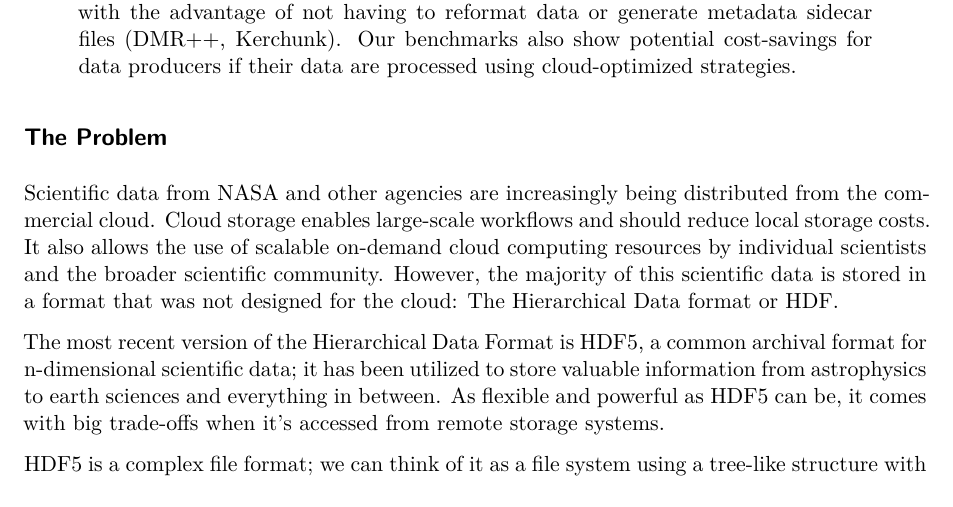
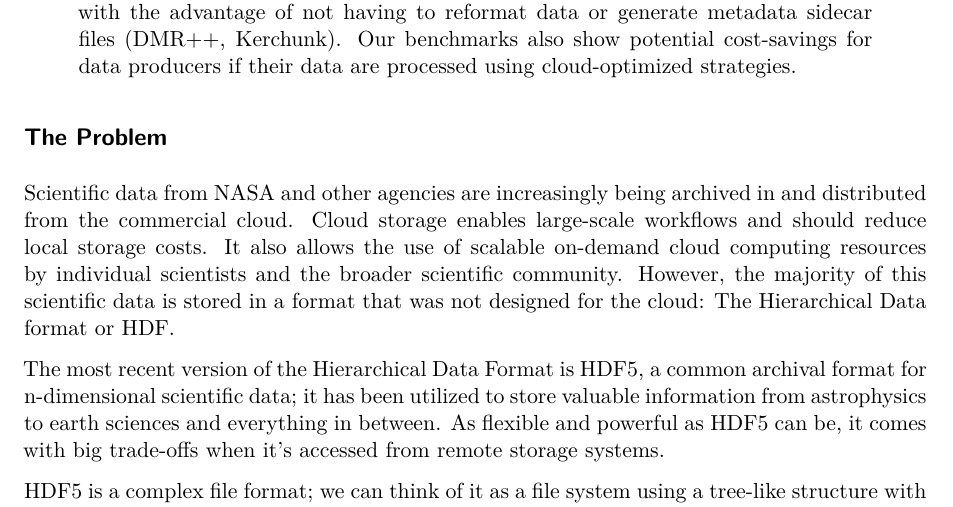
Before and after one commit to nsidc/cloud-optimized-icesat2, a Quarto document (paper.qmd): part of page 1 of 9, cut so that both start at the same text. Rendered offline with R 4.5, knitr and Pandoc in place of Quarto, then LaTeX, with nearby package versions; drawn as R Markdown's standard PDF in place of the format the file asks for.

Commit message:
add "archived in"

```diff
--- a/paper.qmd
+++ b/paper.qmd
@@ -88,7 +88,7 @@ date: last-modified
 
 ## The Problem
 
-Scientific data from NASA and other agencies are increasingly being distributed from the commercial cloud. Cloud storage enables large-scale workflows and should reduce local storage costs. It also allows the use of scalable on-demand cloud computing resources by individual scientists and the broader scientific community. However, the majority of this scientific data is stored in a format that was not designed for the cloud: The Hierarchical Data format or HDF.
+Scientific data from NASA and other agencies are increasingly being archived in and distributed from the commercial cloud. Cloud storage enables large-scale workflows and should reduce local storage costs. It also allows the use of scalable on-demand cloud computing resources by individual scientists and the broader scientific community. However, the majority of this scientific data is stored in a format that was not designed for the cloud: The Hierarchical Data format or HDF.
 
 The most recent version of the Hierarchical Data Format is HDF5, a common archival format for n-dimensional scientific data; it has been utilized to store valuable information from astrophysics to earth sciences and everything in between. As flexible and powerful as HDF5 can be, it comes with big trade-offs when it’s accessed from remote storage systems.
 
```
